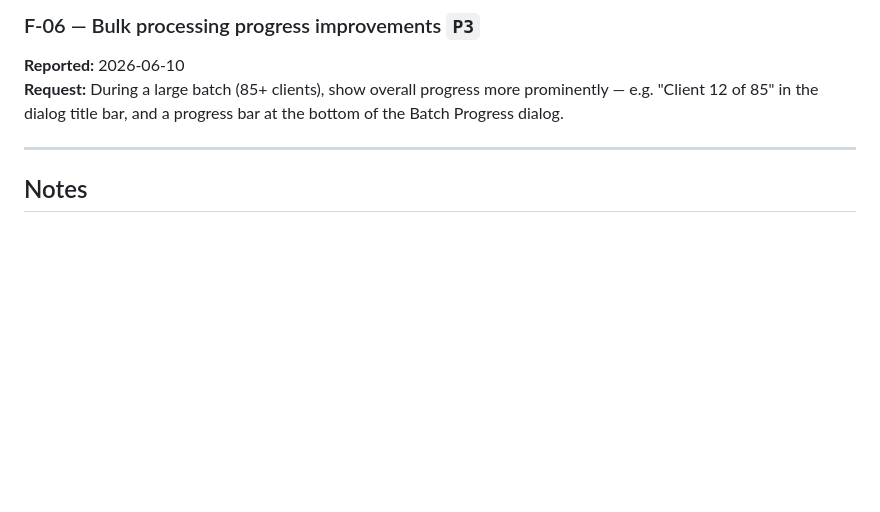
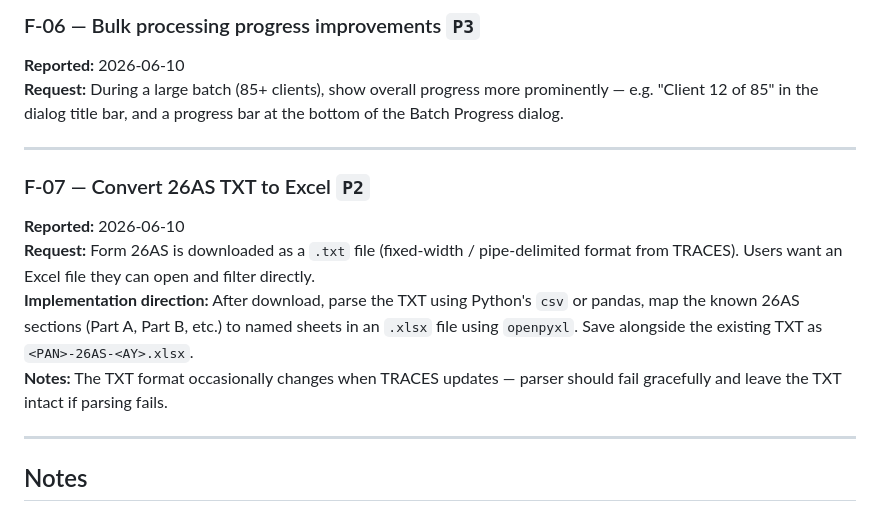
Before and after one commit to dkbholusaria/AayDocCapio, a Markdown page: Documentation/ISSUES_BACKLOG.md, the part around the change. Drawn GitHub-style; blank space fills up the shorter version.

Commit message:
docs: add F-07 — 26AS TXT to Excel conversion

```diff
--- a/Documentation/ISSUES_BACKLOG.md
+++ b/Documentation/ISSUES_BACKLOG.md
@@ -147,6 +147,20 @@ bar at the bottom of the Batch Progress dialog.
 
 ---
 
+### F-07 — Convert 26AS TXT to Excel `P2`
+
+**Reported:** 2026-06-10
+**Request:** Form 26AS is downloaded as a `.txt` file (fixed-width / pipe-delimited format
+from TRACES). Users want an Excel file they can open and filter directly.
+**Implementation direction:** After download, parse the TXT using Python's `csv` or
+pandas, map the known 26AS sections (Part A, Part B, etc.) to named sheets in an
+`.xlsx` file using `openpyxl`. Save alongside the existing TXT as
+`<PAN>-26AS-<AY>.xlsx`.
+**Notes:** The TXT format occasionally changes when TRACES updates — parser should
+fail gracefully and leave the TXT intact if parsing fails.
+
+---
+
 ## Notes
 
 - **B-02 (PDF unlock)** is the highest-priority bug — files appear to download
```
